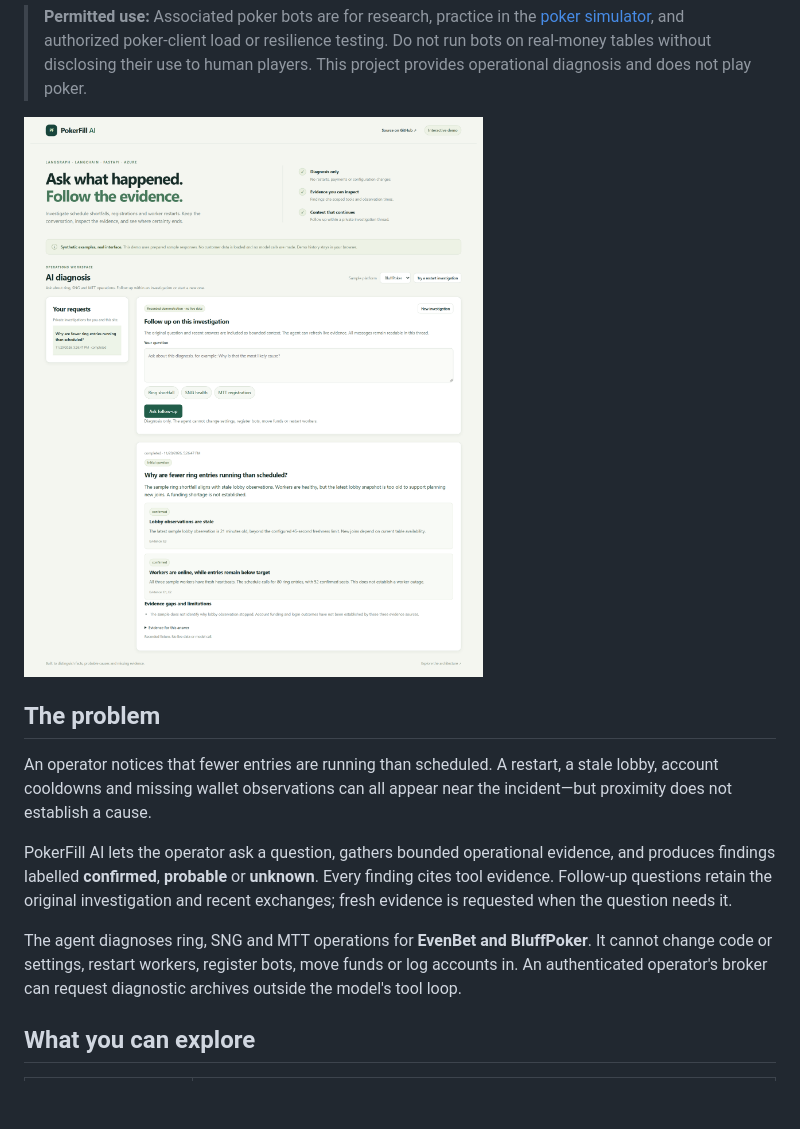
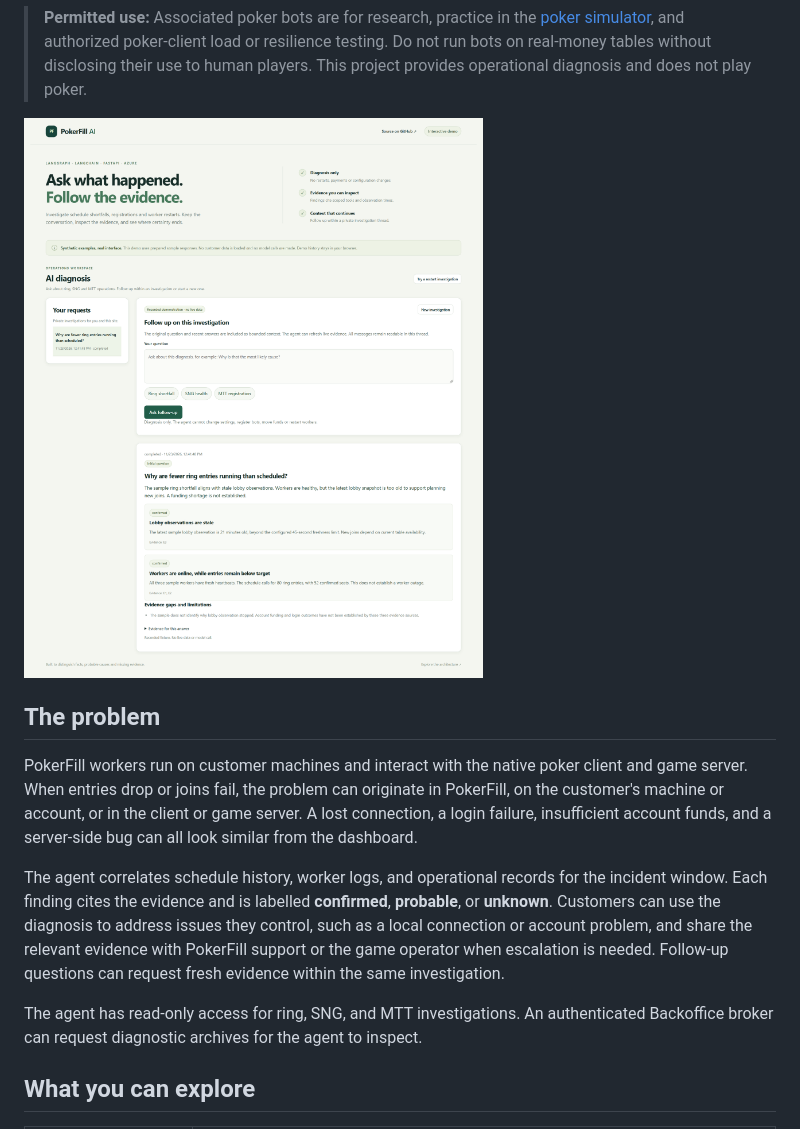
Before and after one commit to biresevit/PokerFill-AI-Diagnostics, a Markdown page: README.md, the part around the change. GitHub-like rendering; pictures changed too: docs/images/investigation-desktop.png; blank space fills up the shorter version.

Commit message:
Explain incident attribution without naming poker sites

```diff
--- a/README.md
+++ b/README.md
@@ -19,11 +19,11 @@
 
 ## The problem
 
-An operator notices that fewer entries are running than scheduled. A restart, a stale lobby, account cooldowns and missing wallet observations can all appear near the incident—but proximity does not establish a cause.
+PokerFill workers run on customer machines and interact with the native poker client and game server. When entries drop or joins fail, the problem can originate in PokerFill, on the customer's machine or account, or in the client or game server. A lost connection, a login failure, insufficient account funds, and a server-side bug can all look similar from the dashboard.
 
-PokerFill AI lets the operator ask a question, gathers bounded operational evidence, and produces findings labelled **confirmed**, **probable** or **unknown**. Every finding cites tool evidence. Follow-up questions retain the original investigation and recent exchanges; fresh evidence is requested when the question needs it.
+The agent correlates schedule history, worker logs, and operational records for the incident window. Each finding cites the evidence and is labelled **confirmed**, **probable**, or **unknown**. Customers can use the diagnosis to address issues they control, such as a local connection or account problem, and share the relevant evidence with PokerFill support or the game operator when escalation is needed. Follow-up questions can request fresh evidence within the same investigation.
 
-The agent diagnoses ring, SNG and MTT operations for **EvenBet and BluffPoker**. It cannot change code or settings, restart workers, register bots, move funds or log accounts in. An authenticated operator's broker can request diagnostic archives outside the model's tool loop.
+The agent has read-only access for ring, SNG, and MTT investigations. An authenticated Backoffice broker can request diagnostic archives for the agent to inspect.
 
 ## What you can explore
 
```
Also changed, not shown: docs/images/follow-up-desktop.png, docs/images/follow-up-mobile.png, 3 other files.
